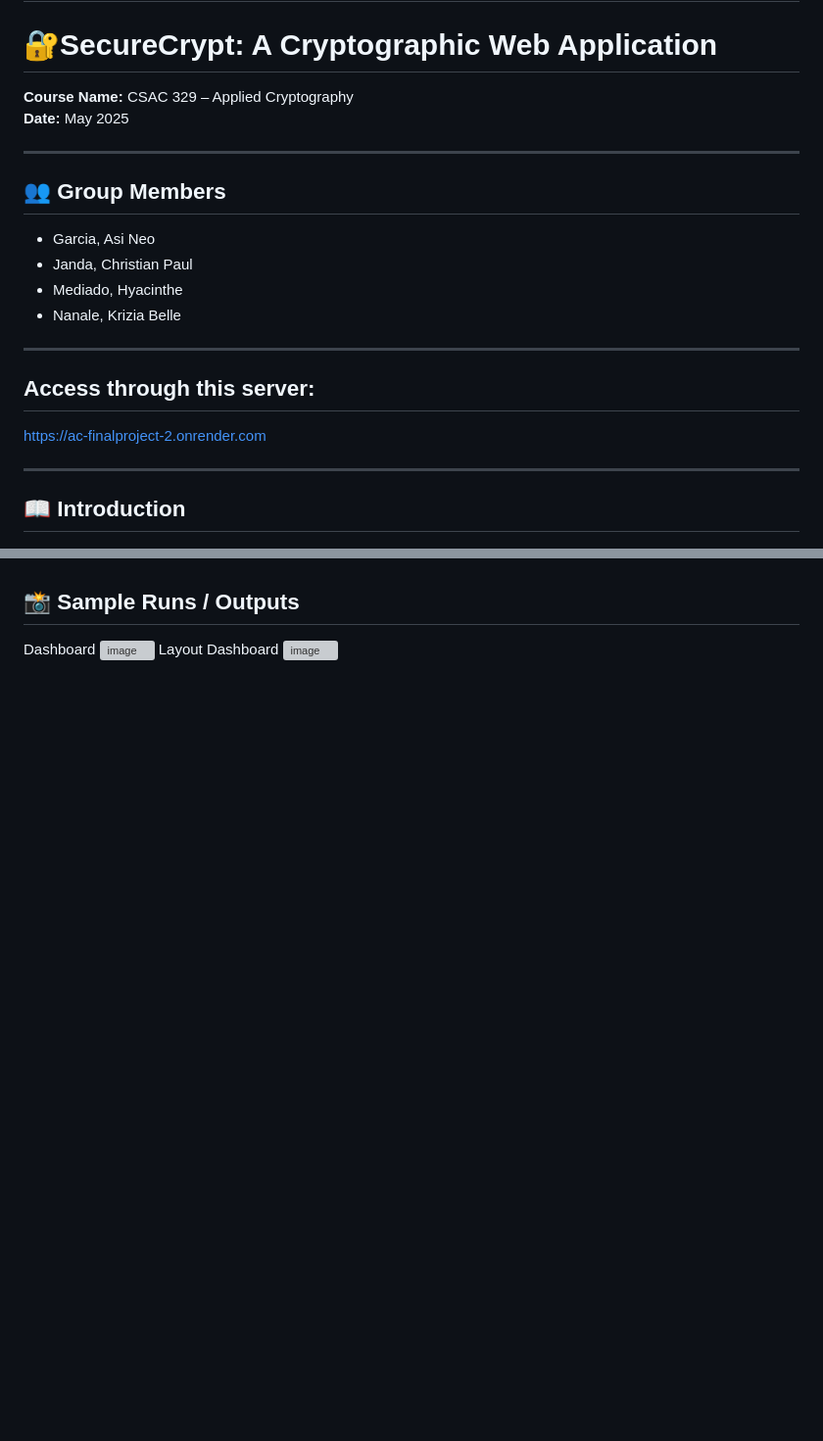
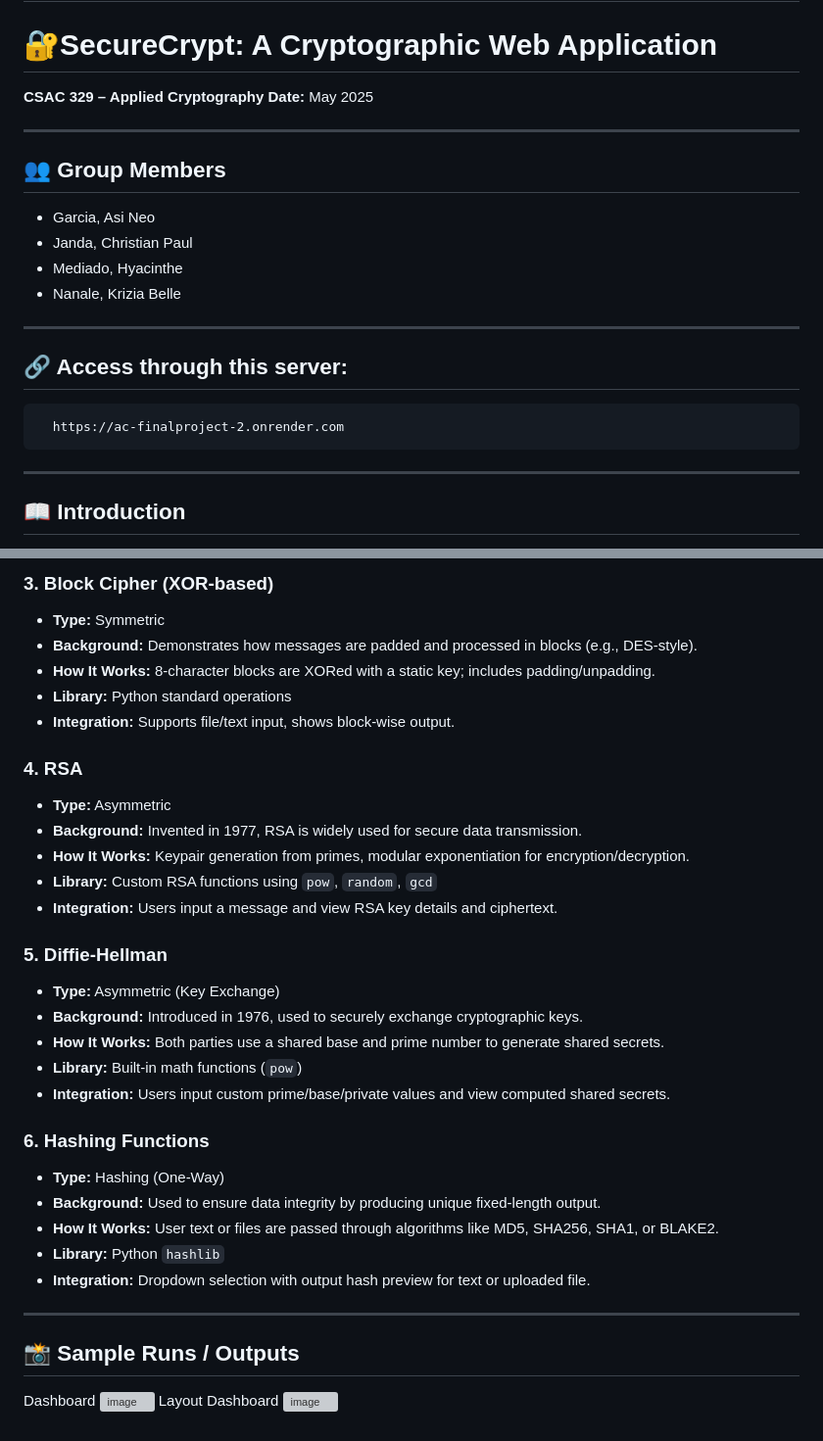
Before and after one commit to kzzZia/AC-FinalProject, a Markdown page: README.md, 2 parts joined by grey strips. Shown at 98% size. Rendered like a GitHub page; blank space fills up the shorter version; grey boxes are pictures that could not be loaded.

```diff
--- a/README.md
+++ b/README.md
@@ -2,7 +2,7 @@
 
 # 🔐SecureCrypt: A Cryptographic Web Application
 
-**Course Name:** CSAC 329 – Applied Cryptography
+**CSAC 329 – Applied Cryptography**
 **Date:** May 2025
 
 ---
@@ -16,8 +16,8 @@
 
 ---
 
-## Access through this server:
-https://ac-finalproject-2.onrender.com
+## 🔗 Access through this server:
+      https://ac-finalproject-2.onrender.com
 
 ---
 
@@ -56,3 +81,32 @@ The SecureCrypt application implements the following types of cryptographic algo
+### 3. **Block Cipher (XOR-based)**
+- **Type:** Symmetric
+- **Background:** Demonstrates how messages are padded and processed in blocks (e.g., DES-style).
+- **How It Works:** 8-character blocks are XORed with a static key; includes padding/unpadding.
+- **Library:** Python standard operations
+- **Integration:** Supports file/text input, shows block-wise output.
+
+### 4. **RSA**
+- **Type:** Asymmetric
+- **Background:** Invented in 1977, RSA is widely used for secure data transmission.
+- **How It Works:** Keypair generation from primes, modular exponentiation for encryption/decryption.
+- **Library:** Custom RSA functions using `pow`, `random`, `gcd`
+- **Integration:** Users input a message and view RSA key details and ciphertext.
+
+### 5. **Diffie-Hellman**
+- **Type:** Asymmetric (Key Exchange)
+- **Background:** Introduced in 1976, used to securely exchange cryptographic keys.
+- **How It Works:** Both parties use a shared base and prime number to generate shared secrets.
+- **Library:** Built-in math functions (`pow`)
+- **Integration:** Users input custom prime/base/private values and view computed shared secrets.
+
+### 6. **Hashing Functions**
+- **Type:** Hashing (One-Way)
+- **Background:** Used to ensure data integrity by producing unique fixed-length output.
+- **How It Works:** User text or files are passed through algorithms like MD5, SHA256, SHA1, or BLAKE2.
+- **Library:** Python `hashlib`
+- **Integration:** Dropdown selection with output hash preview for text or uploaded file.
+
+---
 ## 📸 Sample Runs / Outputs
 Dashboard
 ![image](https://github.com/user-attachments/assets/d487d1fd-a7f7-4265-90ac-45433204c430)
```
Also changed, not shown: other parts of README.md (+29 -4 lines).
